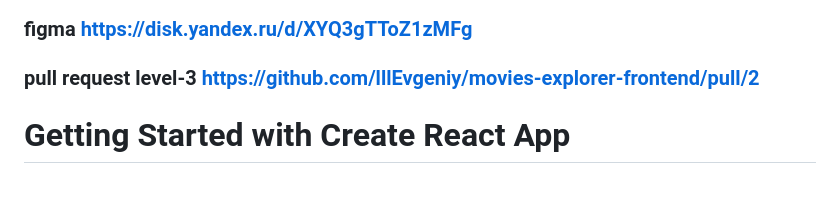
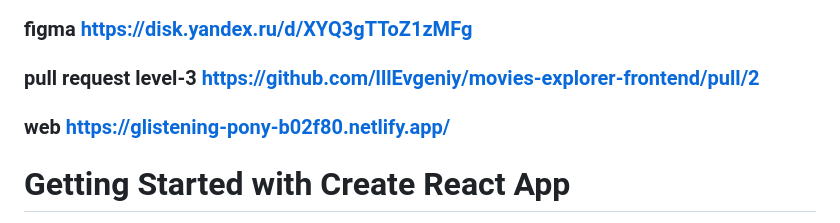
Before and after one commit to lllEvgeniy/movies-explorer-frontend, a Markdown page: README.md, the part around the change. GitHub-like rendering; blank space fills up the shorter version.

```diff
--- a/README.md
+++ b/README.md
@@ -1,7 +1,7 @@
 ### Project Movies-explorer-frontend
 ### figma https://disk.yandex.ru/d/XYQ3gTToZ1zMFg
 ### pull request level-3 https://github.com/lllEvgeniy/movies-explorer-frontend/pull/2
-
+### web https://glistening-pony-b02f80.netlify.app/
 
 
 # Getting Started with Create React App
```
